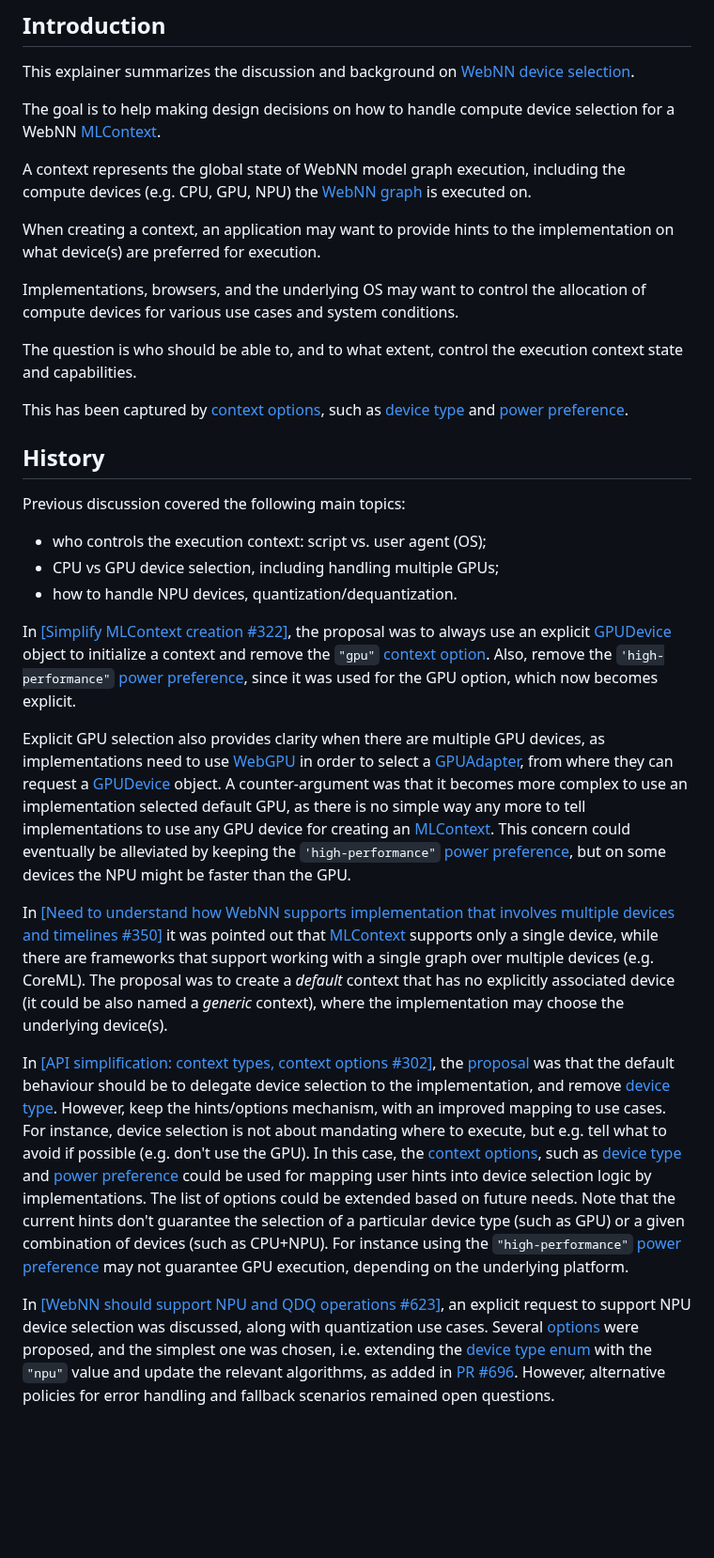
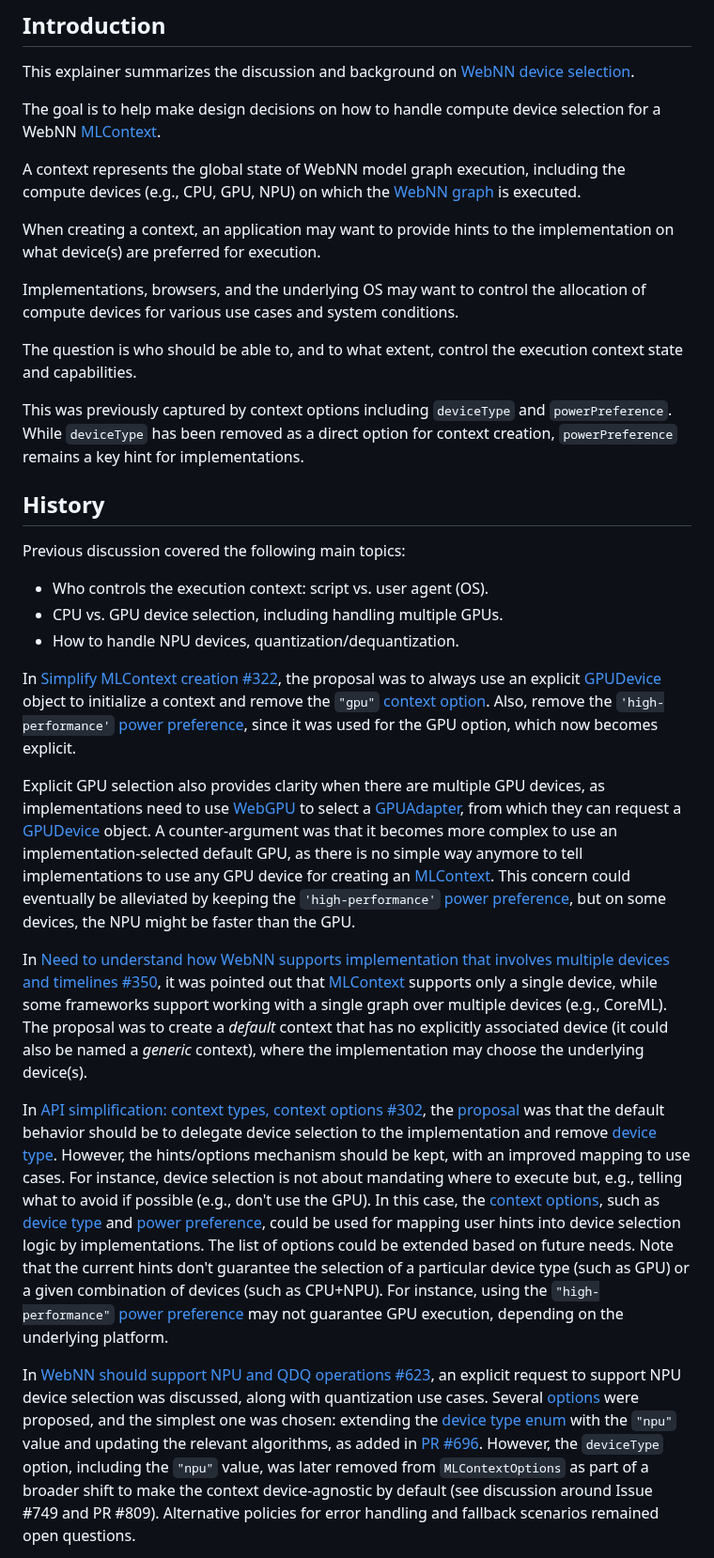
Before and after one commit to webmachinelearning/webnn, a Markdown page: device-selection-explainer.md, the part around one of its changes. Shown at 94% size. Drawn GitHub-style; blank space fills up the shorter version.

```diff
--- a/device-selection-explainer.md
+++ b/device-selection-explainer.md
@@ -11,9 +11,9 @@ Feedback on this explainer is welcome via the issue tracker:
 
 This explainer summarizes the discussion and background on [WebNN device selection](https://webmachinelearning.github.io/webnn/#programming-model-device-selection).
 
-The goal is to help making design decisions on how to handle compute device selection for a WebNN [MLContext](https://webmachinelearning.github.io/webnn/#mlcontext).
+The goal is to help make design decisions on how to handle compute device selection for a WebNN [MLContext](https://webmachinelearning.github.io/webnn/#mlcontext).
 
-A context represents the global state of WebNN model graph execution, including the compute devices (e.g. CPU, GPU, NPU) the [WebNN graph](https://webmachinelearning.github.io/webnn/#mlgraph) is executed on.
+A context represents the global state of WebNN model graph execution, including the compute devices (e.g., CPU, GPU, NPU) on which the [WebNN graph](https://webmachinelearning.github.io/webnn/#mlgraph) is executed.
 
 When creating a context, an application may want to provide hints to the implementation on what device(s) are preferred for execution.
 
@@ -21,26 +21,27 @@ Implementations, browsers, and the underlying OS may want to control the allocat
 
 The question is who should be able to, and to what extent, control the execution context state and capabilities.
 
-This has been captured by [context options](https://webmachinelearning.github.io/webnn/#dictdef-mlcontextoptions), such as [device type](https://www.w3.org/TR/2025/CRD-webnn-20250131/#enumdef-mldevicetype) and [power preference](https://webmachinelearning.github.io/webnn/#enumdef-mlpowerpreference).
+This was previously captured by context options including `deviceType` and `powerPreference`. While `deviceType` has been removed as a direct option for context creation, `powerPreference` remains a key hint for implementations.
 
 ## History
 
 Previous discussion covered the following main topics:
-- who controls the execution context: script vs. user agent (OS);
-- CPU vs GPU device selection, including handling multiple GPUs;
-- how to handle NPU devices, quantization/dequantization.
+- Who controls the execution context: script vs. user agent (OS).
+- CPU vs. GPU device selection, including handling multiple GPUs.
+- How to handle NPU devices, quantization/dequantization.
 
-In [[Simplify MLContext creation #322]](https://github.com/webmachinelearning/webnn/pull/322), the proposal was to always use an explicit [GPUDevice](https://gpuweb.github.io/gpuweb/#gpudevice) object to initialize a context and remove the `"gpu"` [context option](https://webmachinelearning.github.io/webnn/#dictdef-mlcontextoptions). Also, remove the `'high-performance"` [power preference](https://webmachinelearning.github.io/webnn/#enumdef-mlpowerpreference), since it was used for the GPU option, which now becomes explicit.
+In [Simplify MLContext creation #322](https://github.com/webmachinelearning/webnn/pull/322), the proposal was to always use an explicit [GPUDevice](https://gpuweb.github.io/gpuweb/#gpudevice) object to initialize a context and remove the `"gpu"` [context option](https://webmachinelearning.github.io/webnn/#dictdef-mlcontextoptions). Also, remove the `'high-performance'` [power preference](https://webmachinelearning.github.io/webnn/#enumdef-mlpowerpreference), since it was used for the GPU option, which now becomes explicit.
 
-Explicit GPU selection also provides clarity when there are multiple GPU devices, as implementations need to use [WebGPU](https://gpuweb.github.io/gpuweb/) in order to select a [GPUAdapter](https://gpuweb.github.io/gpuweb/#gpuadapter), from where they can request a [GPUDevice](https://gpuweb.github.io/gpuweb/#gpudevice) object.
-A counter-argument was that it becomes more complex to use an implementation selected default GPU, as there is no simple way any more to tell implementations to use any GPU device for creating an [MLContext](https://webmachinelearning.github.io/webnn/#mlcontext). This concern could eventually be alleviated by keeping the `'high-performance"` [power preference](https://webmachinelearning.github.io/webnn/#enumdef-mlpowerpreference), but on some devices the NPU might be faster than the GPU.
+Explicit GPU selection also provides clarity when there are multiple GPU devices, as implementations need to use [WebGPU](https://gpuweb.github.io/gpuweb/) to select a [GPUAdapter](https://gpuweb.github.io/gpuweb/#gpuadapter), from which they can request a [GPUDevice](https://gpuweb.github.io/gpuweb/#gpudevice) object.
+A counter-argument was that it becomes more complex to use an implementation-selected default GPU, as there is no simple way anymore to tell implementations to use any GPU device for creating an [MLContext](https://webmachinelearning.github.io/webnn/#mlcontext). This concern could eventually be alleviated by keeping the `'high-performance'` [power preference](https://webmachinelearning.github.io/webnn/#enumdef-mlpowerpreference), but on some devices, the NPU might be faster than the GPU.
 
-In [[Need to understand how WebNN supports implementation that involves multiple devices and timelines #350]](https://github.com/webmachinelearning/webnn/issues/350) it was pointed out that [MLContext](https://webmachinelearning.github.io/webnn/#mlcontext) supports only a single device, while there are frameworks that support working with a single graph over multiple devices (e.g. CoreML). The proposal was to create a _default_ context that has no explicitly associated device (it could be also named a _generic_ context), where the implementation may choose the underlying device(s).
+In [Need to understand how WebNN supports implementation that involves multiple devices and timelines #350](https://github.com/webmachinelearning/webnn/issues/350), it was pointed out that [MLContext](https://webmachinelearning.github.io/webnn/#mlcontext) supports only a single device, while some frameworks support working with a single graph over multiple devices (e.g., CoreML). The proposal was to create a _default_ context that has no explicitly associated device (it could also be named a _generic_ context), where the implementation may choose the underlying device(s).
 
-In [[API simplification: context types, context options #302]](https://github.com/webmachinelearning/webnn/issues/302), the [proposal](https://github.com/webmachinelearning/webnn/issues/302#issuecomment-1960407195) was that the default behaviour should be to  delegate device selection to the implementation, and remove [device type](https://webmachinelearning.github.io/webnn/#enumdef-mldevicetype).
-However, keep the hints/options mechanism, with an improved mapping to use cases.
-For instance, device selection is not about mandating where to execute, but e.g. tell what to avoid if possible (e.g. don't use the GPU). In this case, the [context options](https://webmachinelearning.github.io/webnn/#dictdef-mlcontextoptions), such as [device type](https://webmachinelearning.github.io/webnn/#enumdef-mldevicetype) and [power preference](https://webmachinelearning.github.io/webnn/#enumdef-mlpowerpreference) could be used for mapping user hints into device selection logic by implementations. The list of options could be extended based on future needs. Note that the current hints don't guarantee the selection of a particular device type (such as GPU) or a given combination of devices (such as CPU+NPU). For instance using the `"high-performance"` [power preference](https://webmachinelearning.github.io/webnn/#enumdef-mlpowerpreference) may not guarantee GPU execution, depending on the underlying platform.
+In [API simplification: context types, context options #302](https://github.com/webmachinelearning/webnn/issues/302), the [proposal](https://github.com/webmachinelearning/webnn/issues/302#issuecomment-1960407195) was that the default behavior should be to delegate device selection to the implementation and remove [device type](https://webmachinelearning.github.io/webnn/#enumdef-mldevicetype).
+However, the hints/options mechanism should be kept, with an improved mapping to use cases.
+For instance, device selection is not about mandating where to execute but, e.g., telling what to avoid if possible (e.g., don't use the GPU). In this case, the [context options](https://webmachinelearning.github.io/webnn/#dictdef-mlcontextoptions), such as [device type](https://webmachinelearning.github.io/webnn/#enumdef-mldevicetype) and [power preference](https://webmachinelearning.github.io/webnn/#enumdef-mlpowerpreference), could be used for mapping user hints into device selection logic by implementations. The list of options could be extended based on future needs. Note that the current hints don't guarantee the selection of a particular device type (such as GPU) or a given combination of devices (such as CPU+NPU). For instance, using the `"high-performance"` [power preference](https://webmachinelearning.github.io/webnn/#enumdef-mlpowerpreference) may not guarantee GPU execution, depending on the underlying platform.
 
-In [[WebNN should support NPU and QDQ operations #623]](https://github.com/webmachinelearning/webnn/issues/623), an explicit request to support NPU device selection was discussed, along with quantization use cases. Several [options](https://github.com/webmachinelearning/webnn/issues/623#issuecomment-2063954107) were proposed, and the simplest one was chosen, i.e. extending the [device type enum](https://webmachinelearning.github.io/webnn/#enumdef-mldevicetype) with the `"npu"` value and update the relevant algorithms, as added in [PR #696](https://github.com/webmachinelearning/webnn/pull/696).
-However, alternative policies for error handling and fallback scenarios remained open questions.
+In [WebNN should support NPU and QDQ operations #623](https://github.com/webmachinelearning/webnn/issues/623), an explicit request to support NPU device selection was discussed, along with quantization use cases. Several [options](https://github.com/webmachinelearning/webnn/issues/623#issuecomment-2063954107) were proposed, and the simplest one was chosen: extending the [device type enum](https://webmachinelearning.github.io/webnn/#enumdef-mldevicetype) with the `"npu"` value and updating the relevant algorithms, as added in [PR #696](https://github.com/webmachinelearning/webnn/pull/696).
+However, the `deviceType` option, including the `"npu"` value, was later removed from `MLContextOptions` as part of a broader shift to make the context device-agnostic by default (see discussion around Issue #749 and PR #809).
+Alternative policies for error handling and fallback scenarios remained open questions.
 
```
Also changed, not shown: other parts of device-selection-explainer.md (+84 -81 lines).
